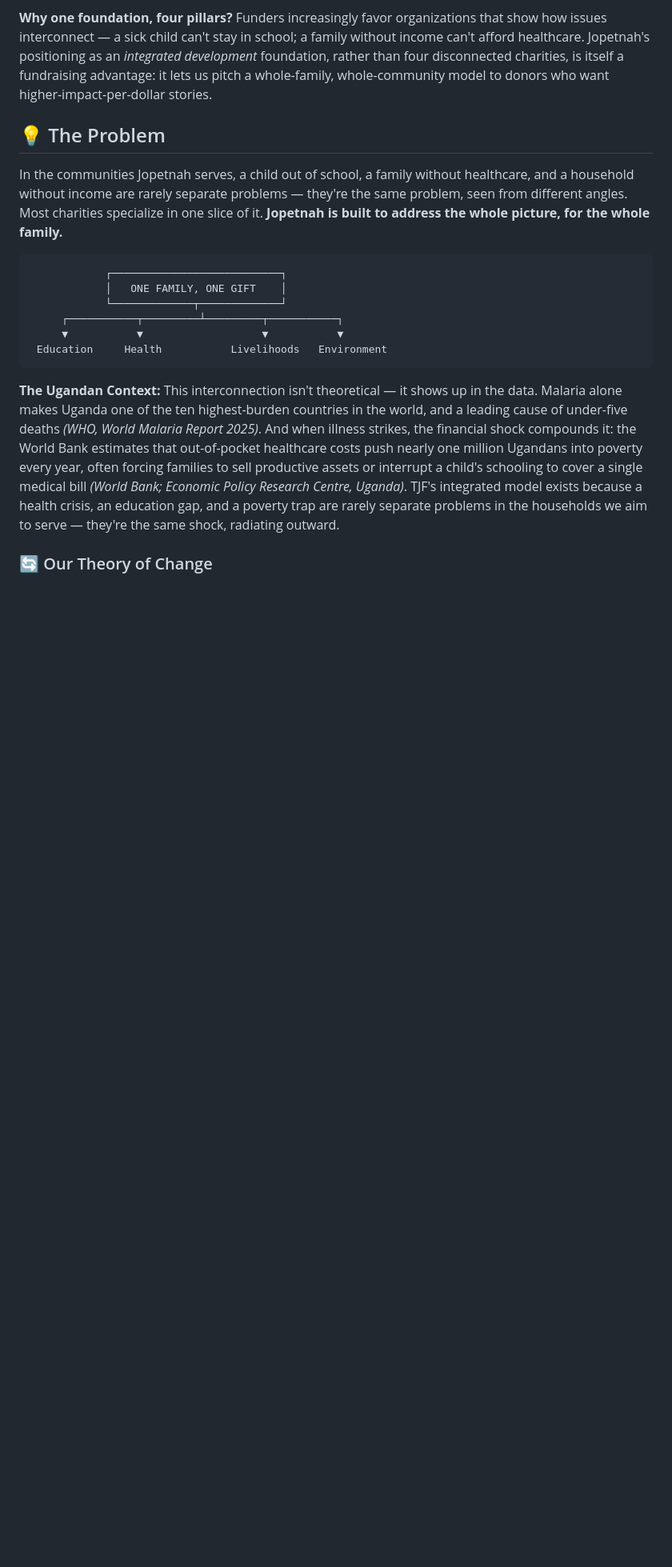
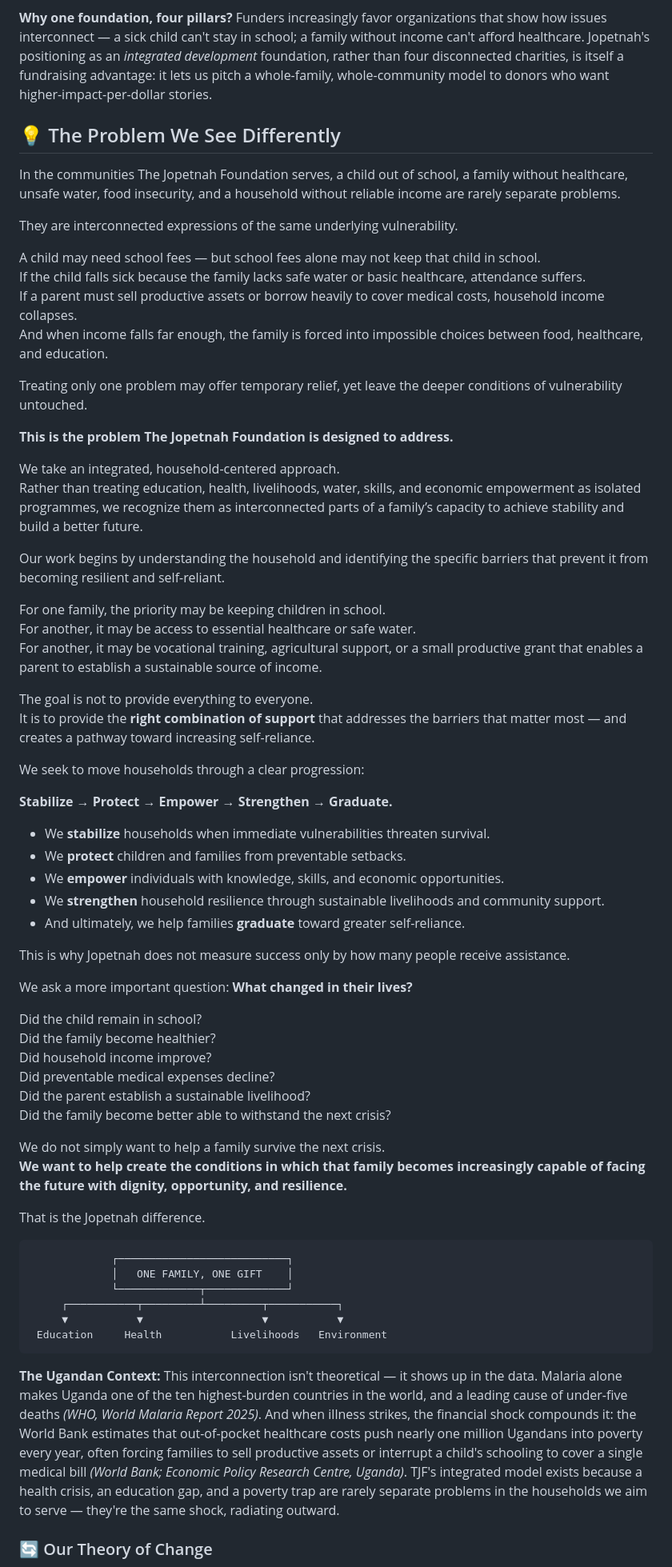
Before and after one commit to The-Jopetnah-Foundation-TJF/the-jopetnah-foundation, a Markdown page: README.md, the part around the change. Shown at 80% size. Drawn GitHub-style; blank space fills up the shorter version.

Commit message:
Revise problem statement and foundation approach
Expanded on the interconnected issues faced by families and the integrated approach of The Jopetnah Foundation. Clarified the foundation's goals and methods for addressing vulnerabilities.

````diff
--- a/README.md
+++ b/README.md
@@ -44,14 +44,63 @@ To advance **education, health, economic opportunity, and environmental resilien
 
 **Why one foundation, four pillars?** Funders increasingly favor organizations that show how issues interconnect — a sick child can't stay in school; a family without income can't afford healthcare. Jopetnah's positioning as an *integrated development* foundation, rather than four disconnected charities, is itself a fundraising advantage: it lets us pitch a whole-family, whole-community model to donors who want higher-impact-per-dollar stories.
 
-## 💡 The Problem
+## 💡 The Problem We See Differently
 
-In the communities Jopetnah serves, a child out of school, a family without healthcare, and a household without income are rarely separate problems — they're the same problem, seen from different angles. Most charities specialize in one slice of it. **Jopetnah is built to address the whole picture, for the whole family.**
+In the communities The Jopetnah Foundation serves, a child out of school, a family without healthcare, unsafe water, food insecurity, and a household without reliable income are rarely separate problems.
+
+They are interconnected expressions of the same underlying vulnerability.
+
+A child may need school fees — but school fees alone may not keep that child in school.
+If the child falls sick because the family lacks safe water or basic healthcare, attendance suffers.
+If a parent must sell productive assets or borrow heavily to cover medical costs, household income collapses.
+And when income falls far enough, the family is forced into impossible choices between food, healthcare, and education.
+
+Treating only one problem may offer temporary relief, yet leave the deeper conditions of vulnerability untouched.
+
+**This is the problem The Jopetnah Foundation is designed to address.**
+
+We take an integrated, household-centered approach.
+Rather than treating education, health, livelihoods, water, skills, and economic empowerment as isolated programmes, we recognize them as interconnected parts of a family’s capacity to achieve stability and build a better future.
+
+Our work begins by understanding the household and identifying the specific barriers that prevent it from becoming resilient and self-reliant.
+
+For one family, the priority may be keeping children in school.
+For another, it may be access to essential healthcare or safe water.
+For another, it may be vocational training, agricultural support, or a small productive grant that enables a parent to establish a sustainable source of income.
+
+The goal is not to provide everything to everyone.
+It is to provide the **right combination of support** that addresses the barriers that matter most — and creates a pathway toward increasing self-reliance.
+
+We seek to move households through a clear progression:
+
+**Stabilize → Protect → Empower → Strengthen → Graduate.**
+
+- We **stabilize** households when immediate vulnerabilities threaten survival.
+- We **protect** children and families from preventable setbacks.
+- We **empower** individuals with knowledge, skills, and economic opportunities.
+- We **strengthen** household resilience through sustainable livelihoods and community support.
+- And ultimately, we help families **graduate** toward greater self-reliance.
+
+This is why Jopetnah does not measure success only by how many people receive assistance.
+
+We ask a more important question: **What changed in their lives?**
+
+Did the child remain in school?
+Did the family become healthier?
+Did household income improve?
+Did preventable medical expenses decline?
+Did the parent establish a sustainable livelihood?
+Did the family become better able to withstand the next crisis?
+
+We do not simply want to help a family survive the next crisis.
+**We want to help create the conditions in which that family becomes increasingly capable of facing the future with dignity, opportunity, and resilience.**
+
+That is the Jopetnah difference.
 
 ```
-            ┌───────────────────────────┐
-            │   ONE FAMILY, ONE GIFT    │
-            └─────────────┬─────────────┘
+             ┌───────────────────────────┐
+             │   ONE FAMILY, ONE GIFT    │
+             └─────────────┬─────────────┘
      ┌───────────┬─────────┴─────────┬───────────┐
      ▼           ▼                   ▼           ▼
  Education     Health           Livelihoods   Environment
````
